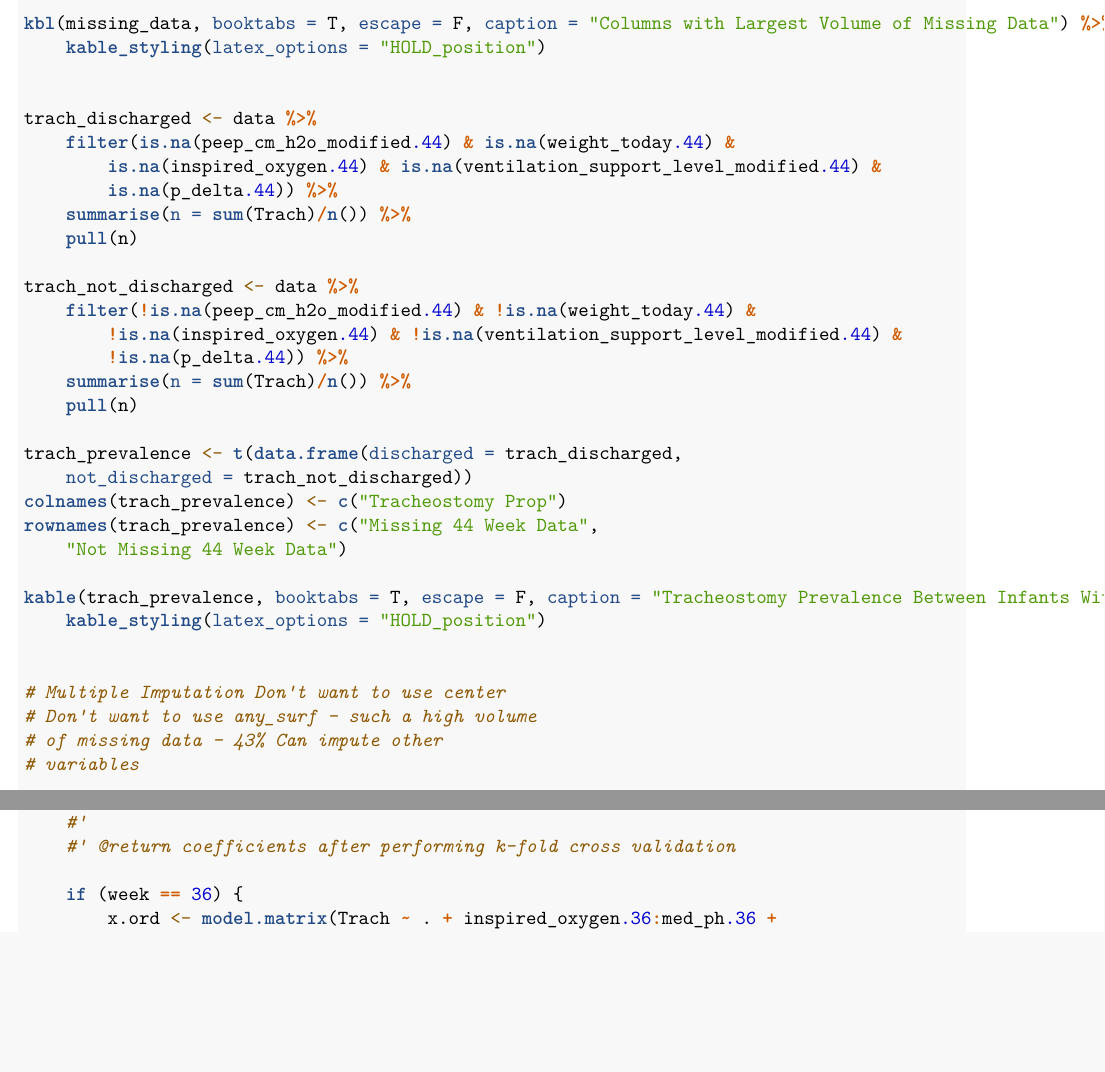
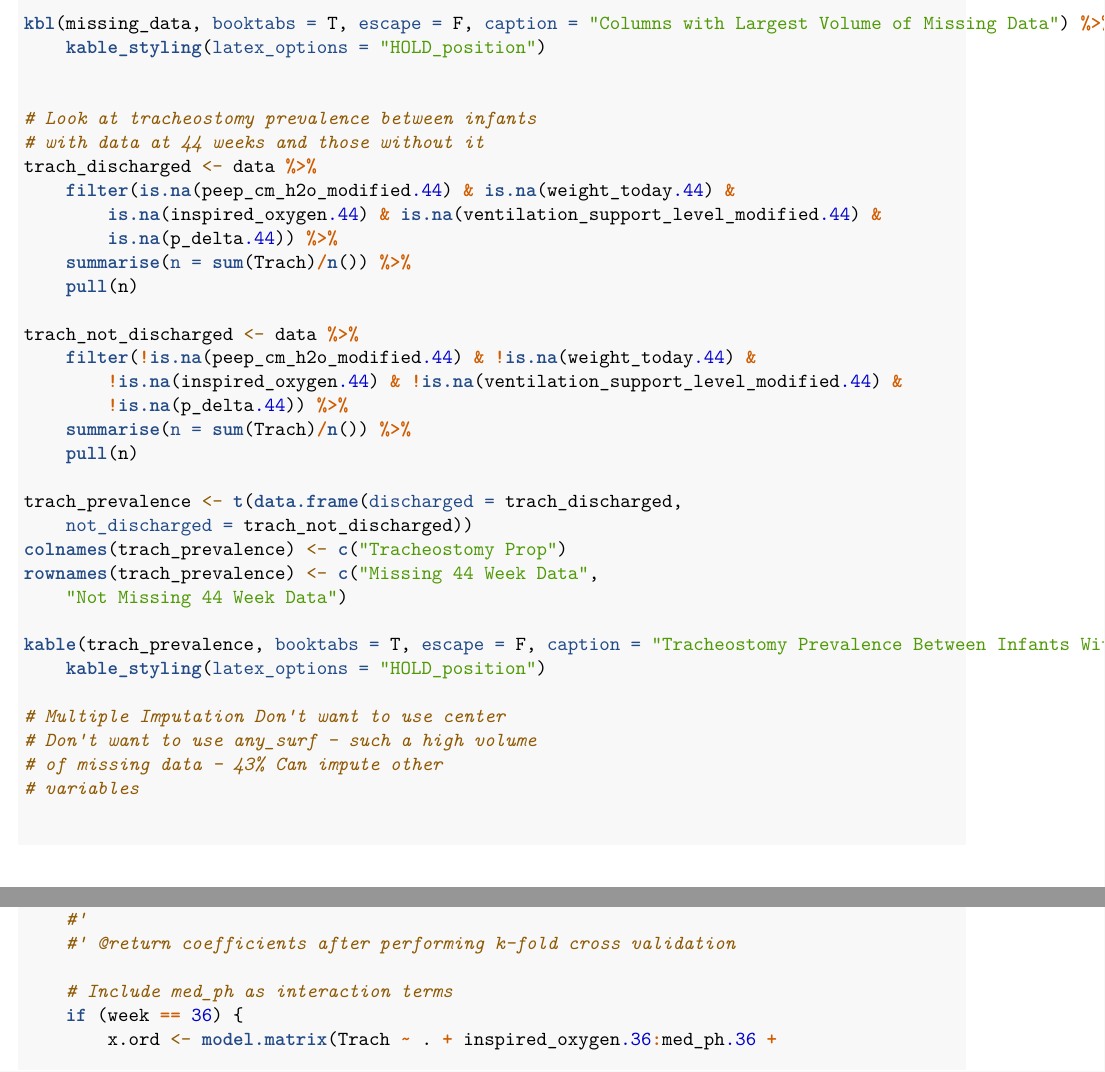
Before and after one commit to taramz/project_two, an R Markdown document (Project_Two.Rmd): two parts of pages 14 and 15 of 24, joined at a grey line, cut so that both start at the same text, the shorter picture padded with empty space. The pictures show the output file Project_Two.pdf that the author committed with the source.

Commit message:
made changes

```diff
--- a/Project_Two.Rmd
+++ b/Project_Two.Rmd
@@ -231,6 +231,7 @@ kbl(missing_data, booktabs = T, escape = F, caption = "Columns with Largest Volu
   kable_styling(latex_options = "HOLD_position")
 
 
+# Look at tracheostomy prevalence between infants with data at 44 weeks and those without it
 trach_discharged <- data %>%
   filter(is.na(peep_cm_h2o_modified.44) & is.na(weight_today.44) & is.na(inspired_oxygen.44) &
            is.na(ventilation_support_level_modified.44) & is.na(p_delta.44)) %>%
@@ -316,6 +316,7 @@ forward_selection <- function(df, colnames, week) {
   #'
   #' @return coefficients after performing k-fold cross validation
 
+  # Include med_ph as interaction terms
   if (week == 36) {
     x.ord <- model.matrix(Trach ~ . + inspired_oxygen.36:med_ph.36 + p_delta.36:med_ph.36 +
                             peep_cm_h2o_modified.36:med_ph.36 +
```
Also changed, not shown: Project_Two.pdf, Project_Two.Rmd (1 more changed lines).
